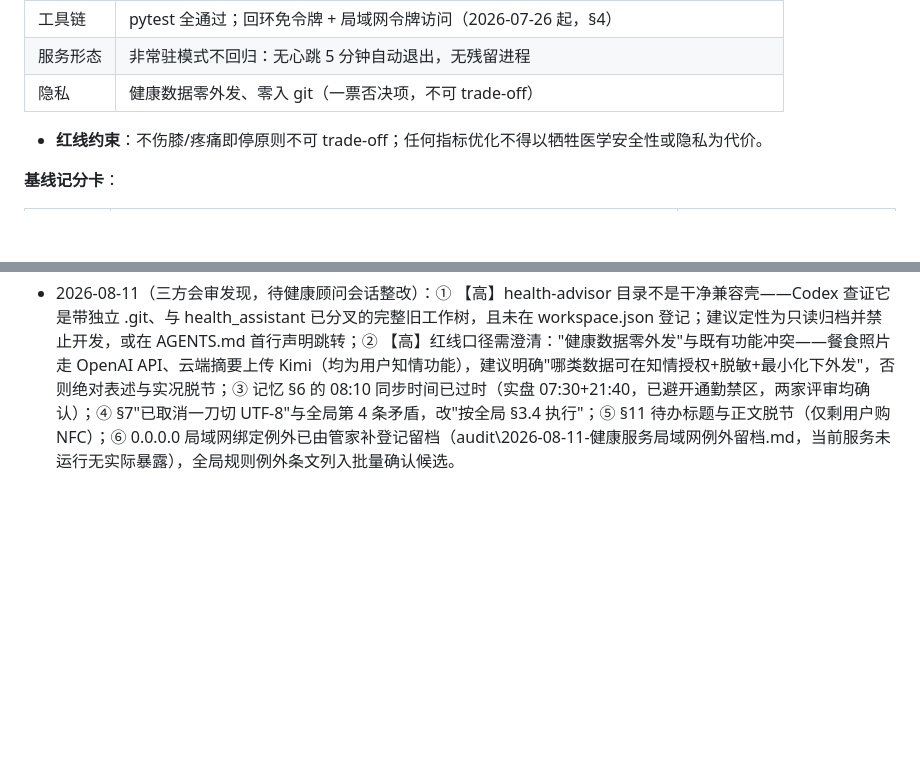
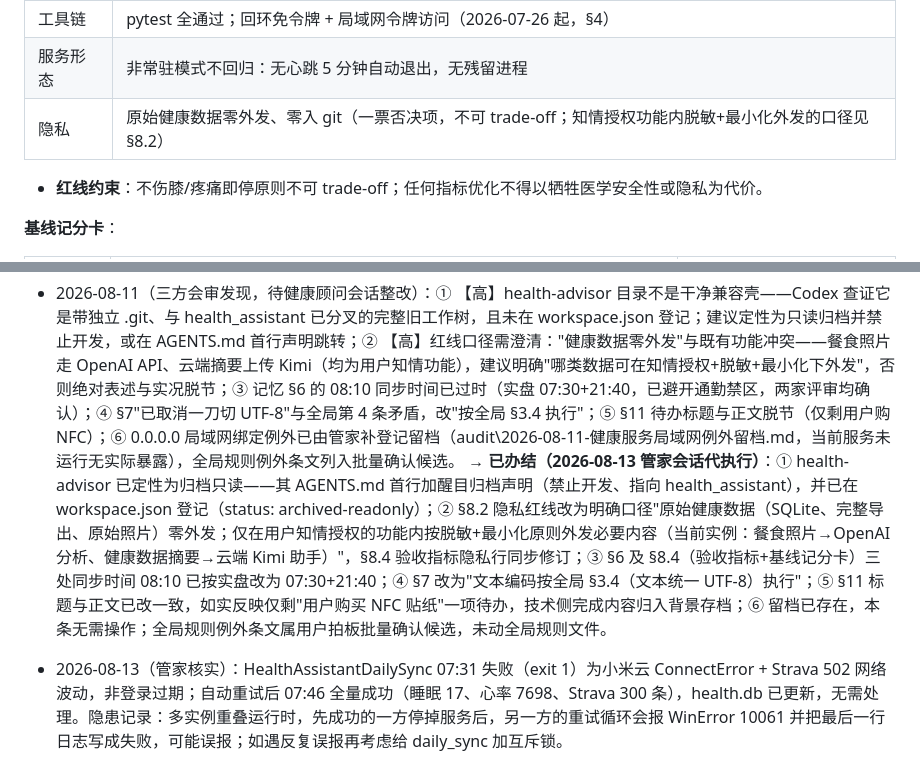
Before and after one commit to shkyyy18/health-advisor-internal, a Markdown page: 健康顾问-项目记忆.md, 2 parts joined by grey strips. Rendered like a GitHub page; blank space fills up the shorter version.

Commit message:
管家代执行 08-11 会审积压整改（健康顾问记忆）：②隐私红线口径明确为原始数据零外发+知情授权脱敏最小化外发（§8.2/§8.4）；③每日同步时间按实盘改 07:30+21:40（§6/§8.4）；④§7 编码改按全局 §3.4 统一 UTF-8；⑤§11 待办标题与正文改一致（仅剩用户购 NFC 贴纸）；①health-advisor 归档登记与⑥留档情况一并记入会审条目办结备注

```diff
--- a/健康顾问-项目记忆.md
+++ b/健康顾问-项目记忆.md
@@ -92,6 +92,6 @@
 | 工具链 | pytest 全通过；回环免令牌 + 局域网令牌访问（2026-07-26 起，§4） |
 | 服务形态 | 非常驻模式不回归：无心跳 5 分钟自动退出，无残留进程 |
-| 隐私 | 健康数据零外发、零入 git（一票否决项，不可 trade-off） |
+| 隐私 | 原始健康数据零外发、零入 git（一票否决项，不可 trade-off；知情授权功能内脱敏+最小化外发的口径见 §8.2） |
 
 - **红线约束**：不伤膝/疼痛即停原则不可 trade-off；任何指标优化不得以牺牲医学安全性或隐私为代价。
 
@@ -177,3 +175,6 @@
 - [x] 本项目本地仓库推送目标——已决（2026-07-29 用户授权"你自己判断吧"，商业顾问执行）：**方案①解除 health-advisor 归档**。已 unarchive（isArchived=false），17 个积压提交（含 07-27"北极星目标卡"等）全部推送上岸（`da7b7a3..cdbc8b2`），main 与远端同步。后续去留（是否按 07-25 合并决策再归档）下次健康顾问会话评估，不着急。**同日 CI 修复（商业顾问代执行）**：17 提交触发的 CI 红了，根因两条——① 时区断言（测试写死 +08:00 标签，UTC runner 差 8 小时）；② 测试依赖本地真实 data/health.db（干净检出无此文件，应用 lifespan 未进就不建库）。修复均在 ci.yml 基础设施层（env TZ=Asia/Shanghai + pytest 前 `init_db()` 建空库），未动应用与测试代码；本地 72 项测试全绿，推送 `3b6dc4d` 后 CI 复跑 success。遗留：测试写死时区、TestClient 未走 lifespan 属测试设计债，建议健康顾问后续把测试改为时区无关 + 合成库 fixture。原条目：本地 `projects\health_assistant` 的 remote 仍指向**已归档**的 `shkyyy18/health-advisor`，本地领先 16 个提交无法推送。可选：① 解除 health-advisor 归档继续用它；② 迁推 health-assistant；③ 另定新仓。
 
 - 2026-08-11（三方会审发现，待健康顾问会话整改）：① 【高】health-advisor 目录不是干净兼容壳——Codex 查证它是带独立 .git、与 health_assistant 已分叉的完整旧工作树，且未在 workspace.json 登记；建议定性为只读归档并禁止开发，或在 AGENTS.md 首行声明跳转；② 【高】红线口径需澄清："健康数据零外发"与既有功能冲突——餐食照片走 OpenAI API、云端摘要上传 Kimi（均为用户知情功能），建议明确"哪类数据可在知情授权+脱敏+最小化下外发"，否则绝对表述与实况脱节；③ 记忆 §6 的 08:10 同步时间已过时（实盘 07:30+21:40，已避开通勤禁区，两家评审均确认）；④ §7"已取消一刀切 UTF-8"与全局第 4 条矛盾，改"按全局 §3.4 执行"；⑤ §11 待办标题与正文脱节（仅剩用户购 NFC）；⑥ 0.0.0.0 局域网绑定例外已由管家补登记留档（audit\2026-08-11-健康服务局域网例外留档.md，当前服务未运行无实际暴露），全局规则例外条文列入批量确认候选。
+  → **已办结（2026-08-13 管家会话代执行）**：① health-advisor 已定性为归档只读——其 AGENTS.md 首行加醒目归档声明（禁止开发、指向 health_assistant），并已在 workspace.json 登记（status: archived-readonly）；② §8.2 隐私红线改为明确口径"原始健康数据（SQLite、完整导出、原始照片）零外发；仅在用户知情授权的功能内按脱敏+最小化原则外发必要内容（当前实例：餐食照片→OpenAI 分析、健康数据摘要→云端 Kimi 助手）"，§8.4 验收指标隐私行同步修订；③ §6 及 §8.4（验收指标+基线记分卡）三处同步时间 08:10 已按实盘改为 07:30+21:40；④ §7 改为"文本编码按全局 §3.4（文本统一 UTF-8）执行"；⑤ §11 标题与正文已改一致，如实反映仅剩"用户购买 NFC 贴纸"一项待办，技术侧完成内容归入背景存档；⑥ 留档已存在，本条无需操作；全局规则例外条文属用户拍板批量确认候选，未动全局规则文件。
+
+- 2026-08-13（管家核实）：HealthAssistantDailySync 07:31 失败（exit 1）为小米云 ConnectError + Strava 502 网络波动，非登录过期；自动重试后 07:46 全量成功（睡眠 17、心率 7698、Strava 300 条），health.db 已更新，无需处理。隐患记录：多实例重叠运行时，先成功的一方停掉服务后，另一方的重试循环会报 WinError 10061 并把最后一行日志写成失败，可能误报；如遇反复误报再考虑给 daily_sync 加互斥锁。
```
Also changed, not shown: other parts of 健康顾问-项目记忆.md (+11 -13 lines).
